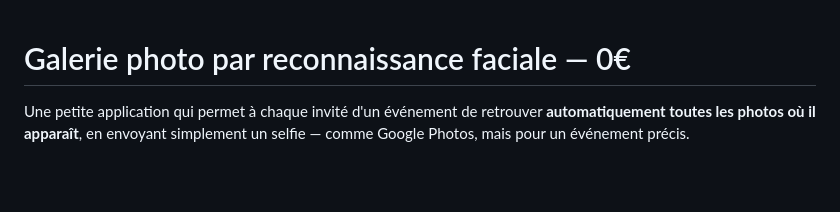
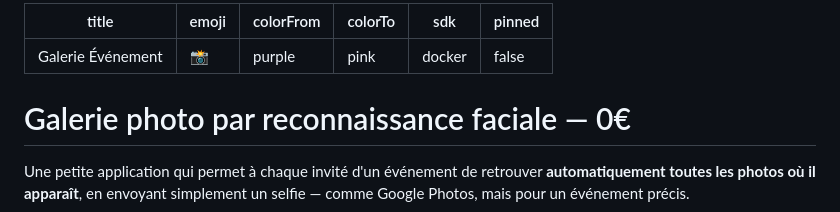
Before and after one commit to crimra/gmc-event, a Markdown page: README.md, the part around the change. GitHub-like rendering; blank space fills up the shorter version.

Commit message:
Add Hugging Face Space YAML metadata to README
Co-Authored-By: Claude Sonnet 5 <noreply@anthropic.com>

```diff
--- a/README.md
+++ b/README.md
@@ -1,3 +1,12 @@
+---
+title: Galerie Événement
+emoji: 📸
+colorFrom: purple
+colorTo: pink
+sdk: docker
+pinned: false
+---
+
 # Galerie photo par reconnaissance faciale — 0€
 
 Une petite application qui permet à chaque invité d'un événement de retrouver
```
